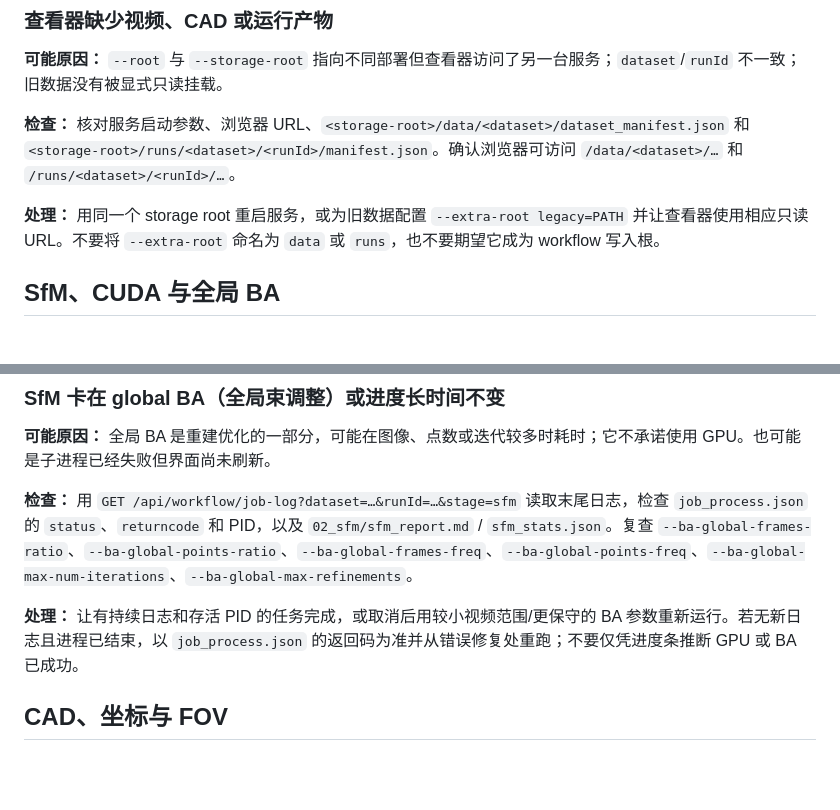
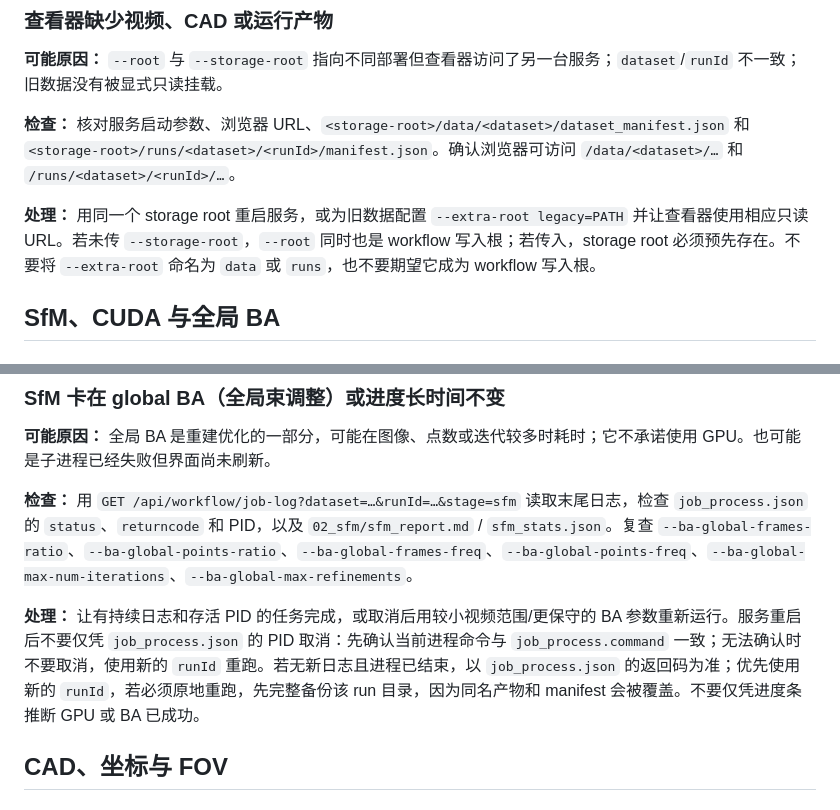
Before and after one commit to AlexXiao0517/cadscene_workbench, a Markdown page: docs/technical/troubleshooting.md, 2 parts joined by grey strips. GitHub-like rendering; blank space fills up the shorter version.

```diff
--- a/docs/technical/troubleshooting.md
+++ b/docs/technical/troubleshooting.md
@@ -18,7 +18,7 @@
 
 **检查：** 核对服务启动参数、浏览器 URL、`<storage-root>/data/<dataset>/dataset_manifest.json` 和 `<storage-root>/runs/<dataset>/<runId>/manifest.json`。确认浏览器可访问 `/data/<dataset>/…` 和 `/runs/<dataset>/<runId>/…`。
 
-**处理：** 用同一个 storage root 重启服务，或为旧数据配置 `--extra-root legacy=PATH` 并让查看器使用相应只读 URL。不要将 `--extra-root` 命名为 `data` 或 `runs`，也不要期望它成为 workflow 写入根。
+**处理：** 用同一个 storage root 重启服务，或为旧数据配置 `--extra-root legacy=PATH` 并让查看器使用相应只读 URL。若未传 `--storage-root`，`--root` 同时也是 workflow 写入根；若传入，storage root 必须预先存在。不要将 `--extra-root` 命名为 `data` 或 `runs`，也不要期望它成为 workflow 写入根。
 
 ## SfM、CUDA 与全局 BA
 
@@ -42,7 +42,7 @@ python -m cadscene.cli.check_sfm_environment --device cuda --json
 
 **检查：** 用 `GET /api/workflow/job-log?dataset=…&runId=…&stage=sfm` 读取末尾日志，检查 `job_process.json` 的 `status`、`returncode` 和 PID，以及 `02_sfm/sfm_report.md` / `sfm_stats.json`。复查 `--ba-global-frames-ratio`、`--ba-global-points-ratio`、`--ba-global-frames-freq`、`--ba-global-points-freq`、`--ba-global-max-num-iterations`、`--ba-global-max-refinements`。
 
-**处理：** 让有持续日志和存活 PID 的任务完成，或取消后用较小视频范围/更保守的 BA 参数重新运行。若无新日志且进程已结束，以 `job_process.json` 的返回码为准并从错误修复处重跑；不要仅凭进度条推断 GPU 或 BA 已成功。
+**处理：** 让有持续日志和存活 PID 的任务完成，或取消后用较小视频范围/更保守的 BA 参数重新运行。服务重启后不要仅凭 `job_process.json` 的 PID 取消：先确认当前进程命令与 `job_process.command` 一致；无法确认时不要取消，使用新的 `runId` 重跑。若无新日志且进程已结束，以 `job_process.json` 的返回码为准；优先使用新的 `runId`，若必须原地重跑，先完整备份该 run 目录，因为同名产物和 manifest 会被覆盖。不要仅凭进度条推断 GPU 或 BA 已成功。
 
 ## CAD、坐标与 FOV
 
```
Also changed, not shown: docs/technical/api-and-artifacts.md (+6 -5 lines), docs/technical/developer-guide.md (+4 -3 lines).
